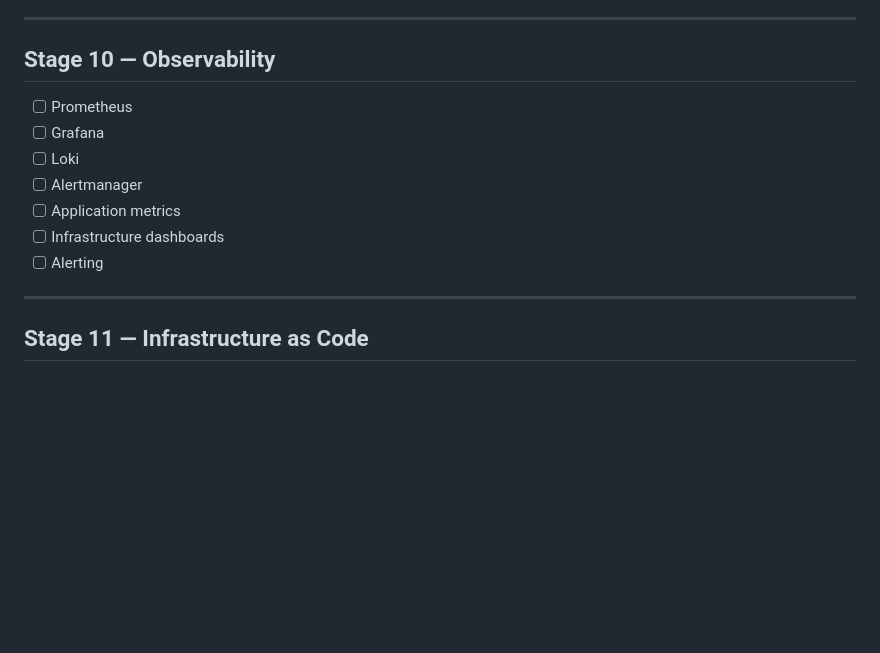
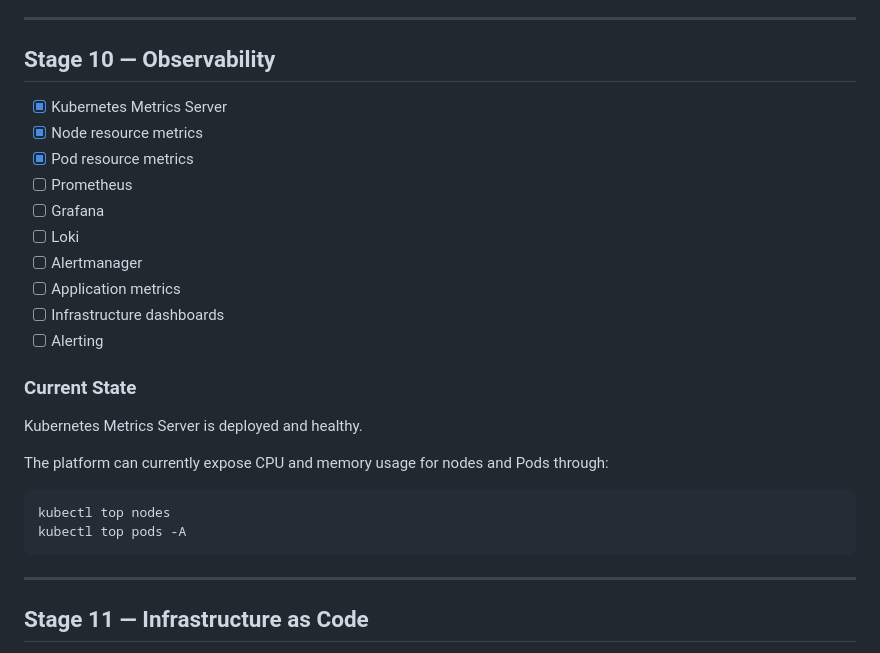
Before and after one commit to Abiamahladi/platform-engineering, a Markdown page: docs/roadmap.md, the part around the change. Rendered like a GitHub page; blank space fills up the shorter version.

Commit message:
docs: document Kubernetes metrics server

````diff
--- a/docs/roadmap.md
+++ b/docs/roadmap.md
@@ -117,6 +117,9 @@ The Employee API is accessible through a Kubernetes NodePort and successfully co
 
 ## Stage 10 — Observability
 
+- [x] Kubernetes Metrics Server
+- [x] Node resource metrics
+- [x] Pod resource metrics
 - [ ] Prometheus
 - [ ] Grafana
 - [ ] Loki
@@ -125,6 +128,16 @@ The Employee API is accessible through a Kubernetes NodePort and successfully co
 - [ ] Infrastructure dashboards
 - [ ] Alerting
 
+### Current State
+
+Kubernetes Metrics Server is deployed and healthy.
+
+The platform can currently expose CPU and memory usage for nodes and Pods through:
+
+```bash
+kubectl top nodes
+kubectl top pods -A
+```
 ---
 
 ## Stage 11 — Infrastructure as Code
````
